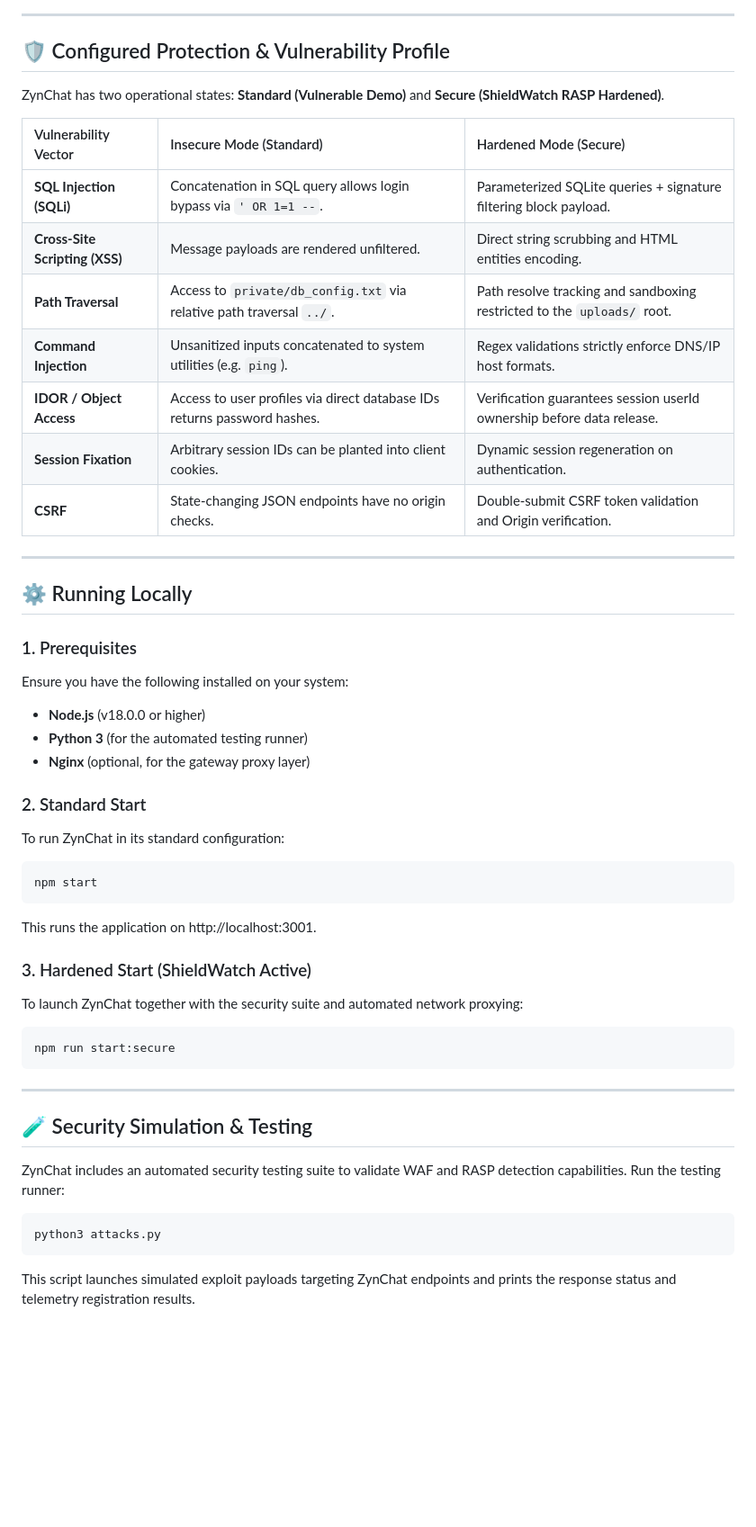
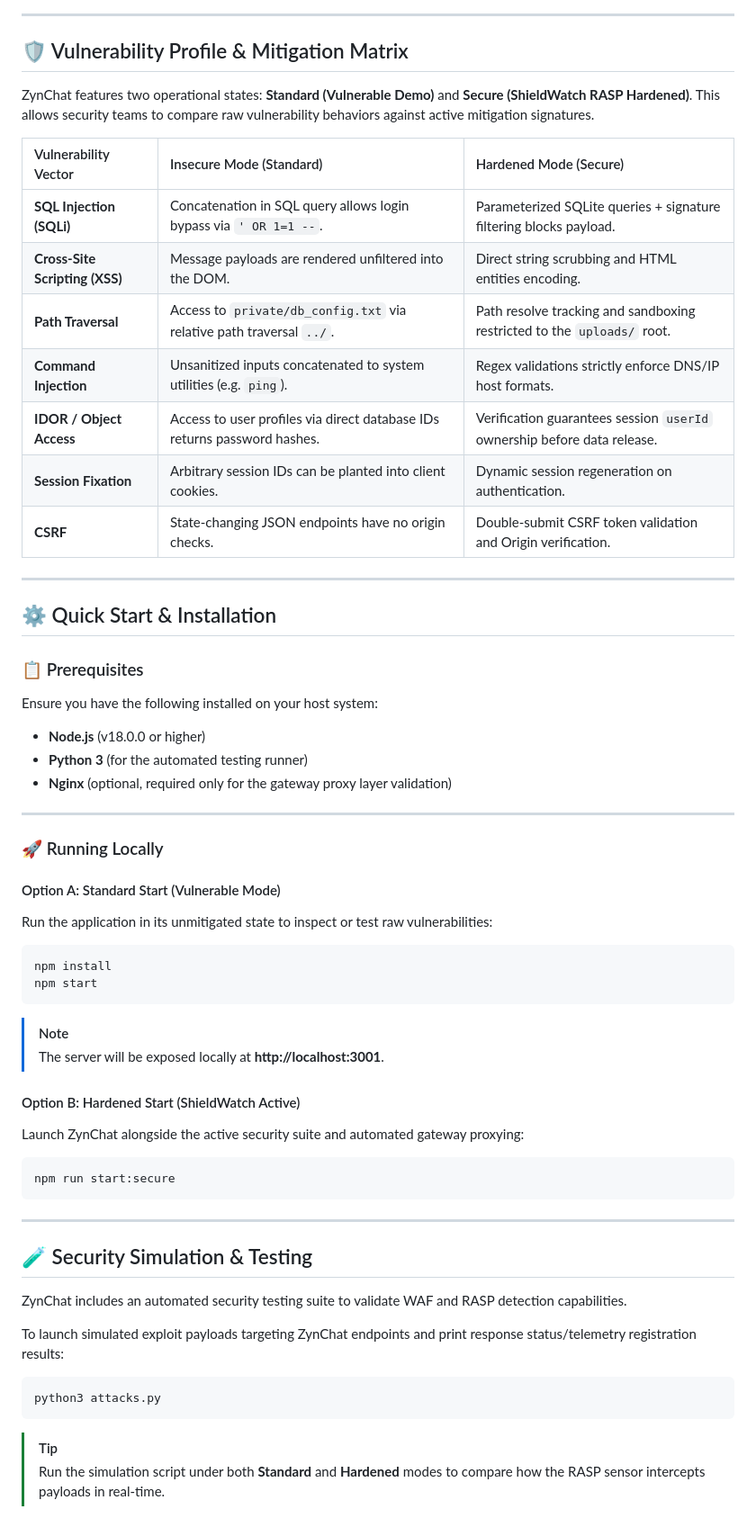
Before and after one commit to Huzam003/ZynChat, a Markdown page: README.md, the part around one of its changes. Shown at 90% size. Rendered like a GitHub page; blank space fills up the shorter version.

Commit message:
Enhance README formatting and content clarity
Updated README to improve formatting and clarity, added badges, and refined sections for better readability.

````diff
--- a/README.md
+++ b/README.md
@@ -25,39 +32,45 @@ ZynChat is deployed inside a multi-layer security container architecture:
 
 ---
 
-## 🛡️ Configured Protection & Vulnerability Profile
+## 🛡️ Vulnerability Profile & Mitigation Matrix
 
-ZynChat has two operational states: **Standard (Vulnerable Demo)** and **Secure (ShieldWatch RASP Hardened)**.
+ZynChat features two operational states: **Standard (Vulnerable Demo)** and **Secure (ShieldWatch RASP Hardened)**. This allows security teams to compare raw vulnerability behaviors against active mitigation signatures.
 
 | Vulnerability Vector | Insecure Mode (Standard) | Hardened Mode (Secure) |
 | :--- | :--- | :--- |
-| **SQL Injection (SQLi)** | Concatenation in SQL query allows login bypass via `' OR 1=1 --`. | Parameterized SQLite queries + signature filtering block payload. |
-| **Cross-Site Scripting (XSS)** | Message payloads are rendered unfiltered. | Direct string scrubbing and HTML entities encoding. |
+| **SQL Injection (SQLi)** | Concatenation in SQL query allows login bypass via `' OR 1=1 --`. | Parameterized SQLite queries + signature filtering blocks payload. |
+| **Cross-Site Scripting (XSS)** | Message payloads are rendered unfiltered into the DOM. | Direct string scrubbing and HTML entities encoding. |
 | **Path Traversal** | Access to `private/db_config.txt` via relative path traversal `../`. | Path resolve tracking and sandboxing restricted to the `uploads/` root. |
 | **Command Injection** | Unsanitized inputs concatenated to system utilities (e.g. `ping`). | Regex validations strictly enforce DNS/IP host formats. |
-| **IDOR / Object Access** | Access to user profiles via direct database IDs returns password hashes. | Verification guarantees session userId ownership before data release. |
+| **IDOR / Object Access** | Access to user profiles via direct database IDs returns password hashes. | Verification guarantees session `userId` ownership before data release. |
 | **Session Fixation** | Arbitrary session IDs can be planted into client cookies. | Dynamic session regeneration on authentication. |
 | **CSRF** | State-changing JSON endpoints have no origin checks. | Double-submit CSRF token validation and Origin verification. |
 
 ---
 
-## ⚙️ Running Locally
+## ⚙️ Quick Start & Installation
 
-### 1. Prerequisites
-Ensure you have the following installed on your system:
+### 📋 Prerequisites
+Ensure you have the following installed on your host system:
 * **Node.js** (v18.0.0 or higher)
 * **Python 3** (for the automated testing runner)
-* **Nginx** (optional, for the gateway proxy layer)
+* **Nginx** (optional, required only for the gateway proxy layer validation)
 
-### 2. Standard Start
-To run ZynChat in its standard configuration:
+---
+
+### 🚀 Running Locally
+
+#### Option A: Standard Start (Vulnerable Mode)
+Run the application in its unmitigated state to inspect or test raw vulnerabilities:
 ```bash
+npm install
 npm start
 ```
-This runs the application on http://localhost:3001.
+> [!NOTE]
+> The server will be exposed locally at **http://localhost:3001**.
 
-### 3. Hardened Start (ShieldWatch Active)
-To launch ZynChat together with the security suite and automated network proxying:
+#### Option B: Hardened Start (ShieldWatch Active)
+Launch ZynChat alongside the active security suite and automated gateway proxying:
 ```bash
 npm run start:secure
 ```
@@ -66,8 +79,13 @@ npm run start:secure
 
 ## 🧪 Security Simulation & Testing
 
-ZynChat includes an automated security testing suite to validate WAF and RASP detection capabilities. Run the testing runner:
+ZynChat includes an automated security testing suite to validate WAF and RASP detection capabilities.
+
+To launch simulated exploit payloads targeting ZynChat endpoints and print response status/telemetry registration results:
+
 ```bash
 python3 attacks.py
 ```
-This script launches simulated exploit payloads targeting ZynChat endpoints and prints the response status and telemetry registration results.
+
+> [!TIP]
+> Run the simulation script under both **Standard** and **Hardened** modes to compare how the RASP sensor intercepts payloads in real-time.
````
Also changed, not shown: other parts of README.md (+20 -13 lines).
